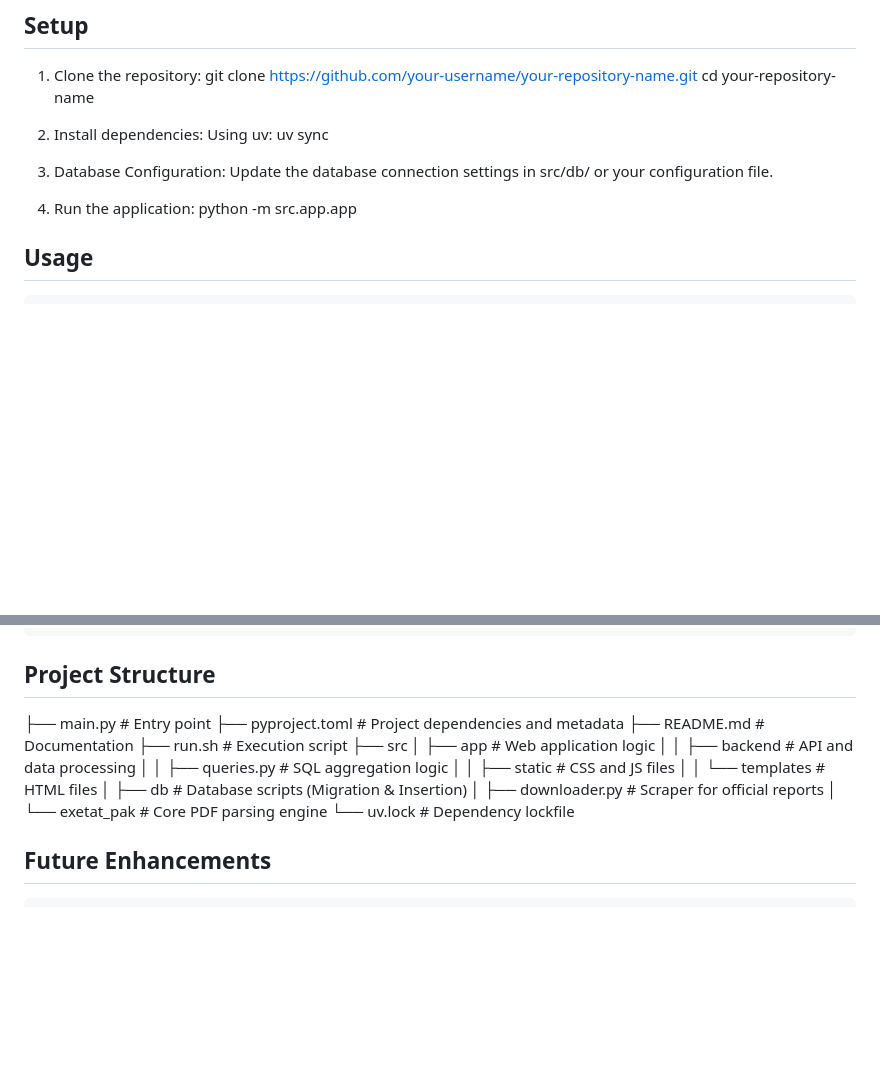
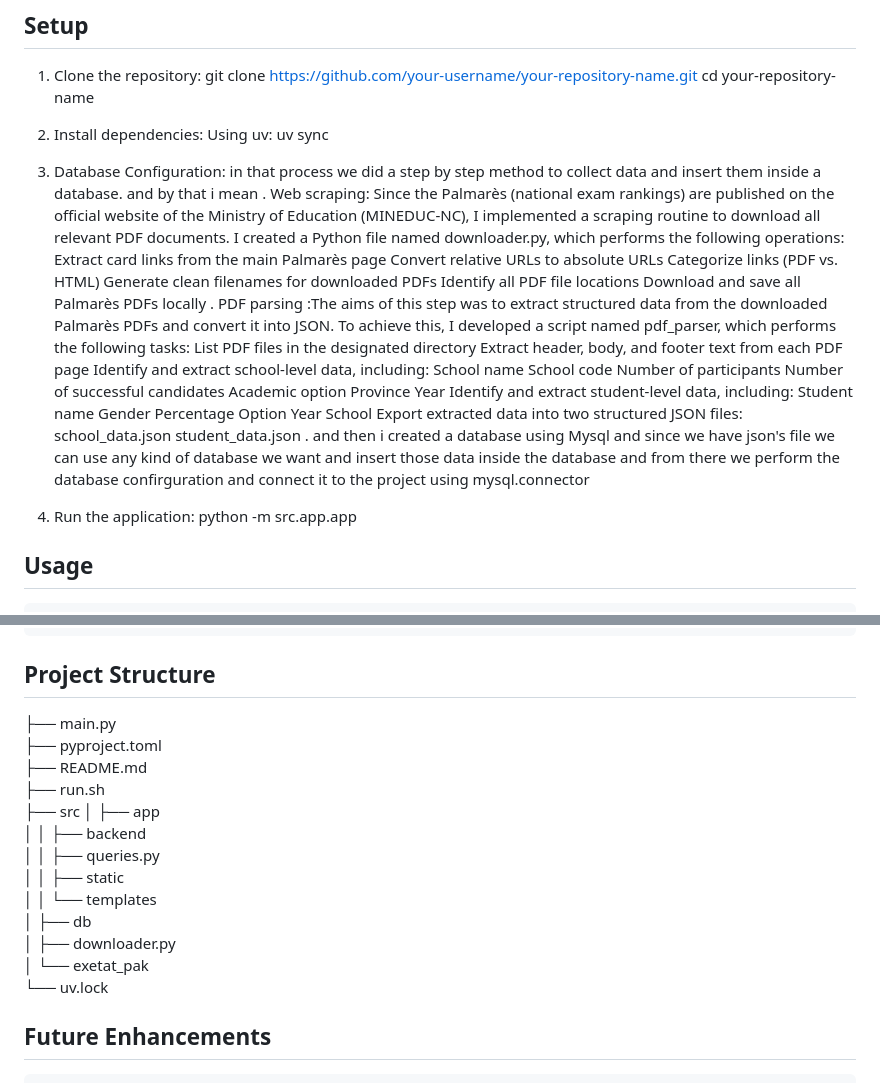
Before and after one commit to Yvesmurh/exetat_analysis, a Markdown page: README.md, 2 parts joined by grey strips. GitHub-like rendering; blank space fills up the shorter version.

Commit message:
after improvement
Expanded the README to include detailed steps for database configuration, web scraping, and PDF parsing processes. Updated project structure and future enhancements section.

```diff
--- a/README.md
+++ b/README.md
@@ -55,9 +55,40 @@ The project utilizes a modular architecture:
 Using uv:
     uv sync
 
-3. Database Configuration: Update the database connection settings in src/db/ or your configuration file.
+4. Database Configuration: in that process we did a step by step method to collect data and insert them inside a database. and by that i mean
+    . Web scraping: Since the Palmarès (national exam rankings) are published on the official website of the Ministry of Education (MINEDUC-NC), I implemented a scraping routine to download all relevant PDF documents.
+    I created a Python file named downloader.py, which performs the following operations:
+        Extract card links from the main Palmarès page
+        Convert relative URLs to absolute URLs
+        Categorize links (PDF vs. HTML)
+        Generate clean filenames for downloaded PDFs
+        Identify all PDF file locations
+        Download and save all Palmarès PDFs locally
+    . PDF parsing :The aims of this step was to extract structured data from the downloaded Palmarès PDFs and convert it into JSON. To achieve this, I developed a script named pdf_parser, which performs the following tasks:
+        List PDF files in the designated directory
+        Extract header, body, and footer text from each PDF page
+        Identify and extract school-level data, including:
+            School name
+            School code
+            Number of participants
+            Number of successful candidates
+            Academic option
+            Province
+            Year
+        Identify and extract student-level data, including:
+            Student name
+            Gender
+            Percentage
+            Option
+            Year
+            School
+        Export extracted data into two structured JSON files:
+            school_data.json
+            student_data.json
+    . and then i created a database using Mysql and since we have json's file we can use any kind of database we want and insert those data inside the database
+and from there we perform the database confirguration and connect it to the project using mysql.connector
 
-4. Run the application:
+5. Run the application:
     python -m src.app.app
 
 ## Usage
@@ -71,20 +102,20 @@ Using uv:
 
 ## Project Structure
 
-├── main.py                 # Entry point
-├── pyproject.toml          # Project dependencies and metadata
-├── README.md               # Documentation
-├── run.sh                  # Execution script
+├── main.py
+├── pyproject.toml
+├── README.md
+├── run.sh
 ├── src
-│   ├── app                 # Web application logic
-│   │   ├── backend         # API and data processing
-│   │   ├── queries.py      # SQL aggregation logic
-│   │   ├── static          # CSS and JS files
-│   │   └── templates       # HTML files
-│   ├── db                  # Database scripts (Migration & Insertion)
-│   ├── downloader.py       # Scraper for official reports
-│   └── exetat_pak          # Core PDF parsing engine
-└── uv.lock                 # Dependency lockfile
+│   ├── app
+│   │   ├── backend
+│   │   ├── queries.py
+│   │   ├── static
+│   │   └── templates
+│   ├── db
+│   ├── downloader.py
+│   └── exetat_pak
+└── uv.lock
 
 ## Future Enhancements
     AI agent : developping a chatbot that for quick searching and user friendly conversation
```
